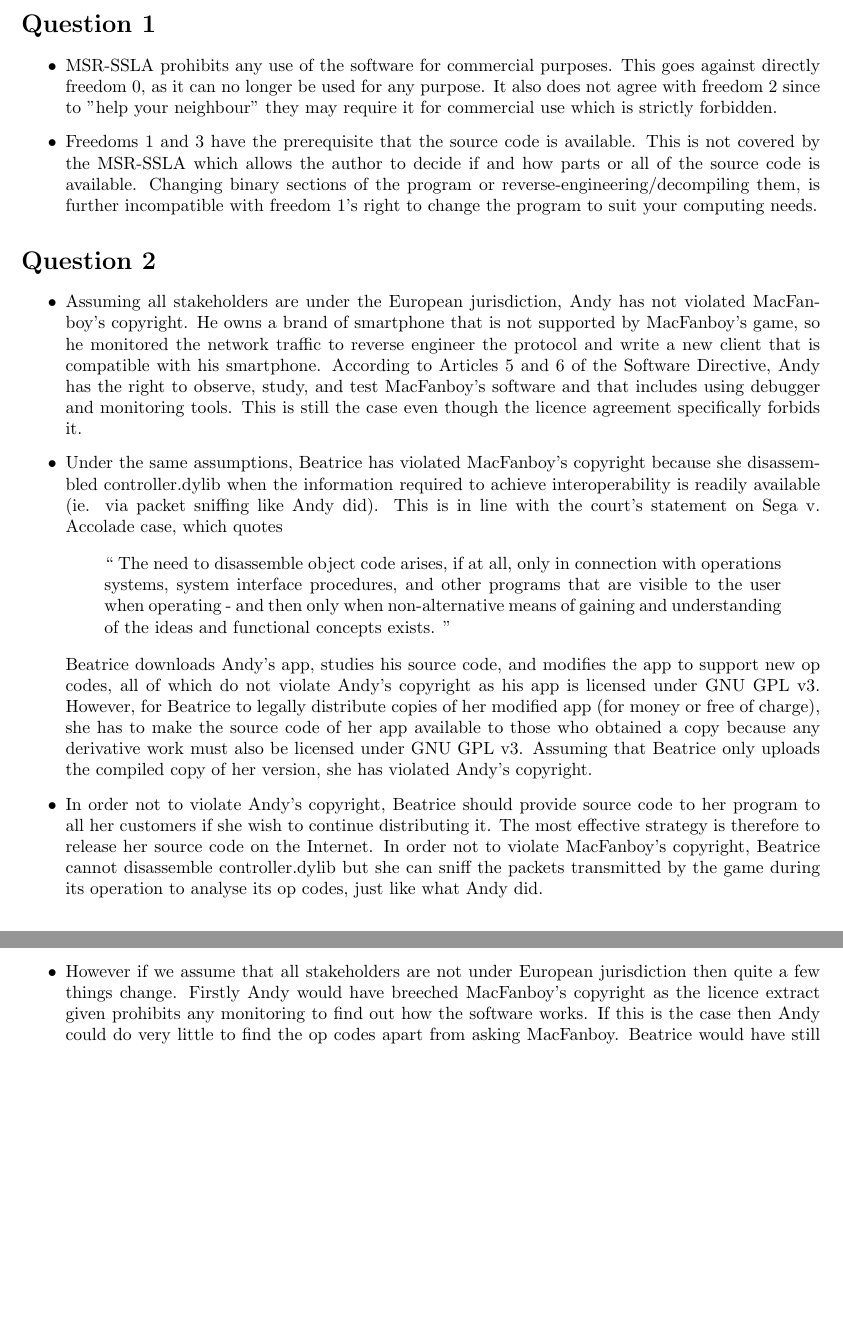
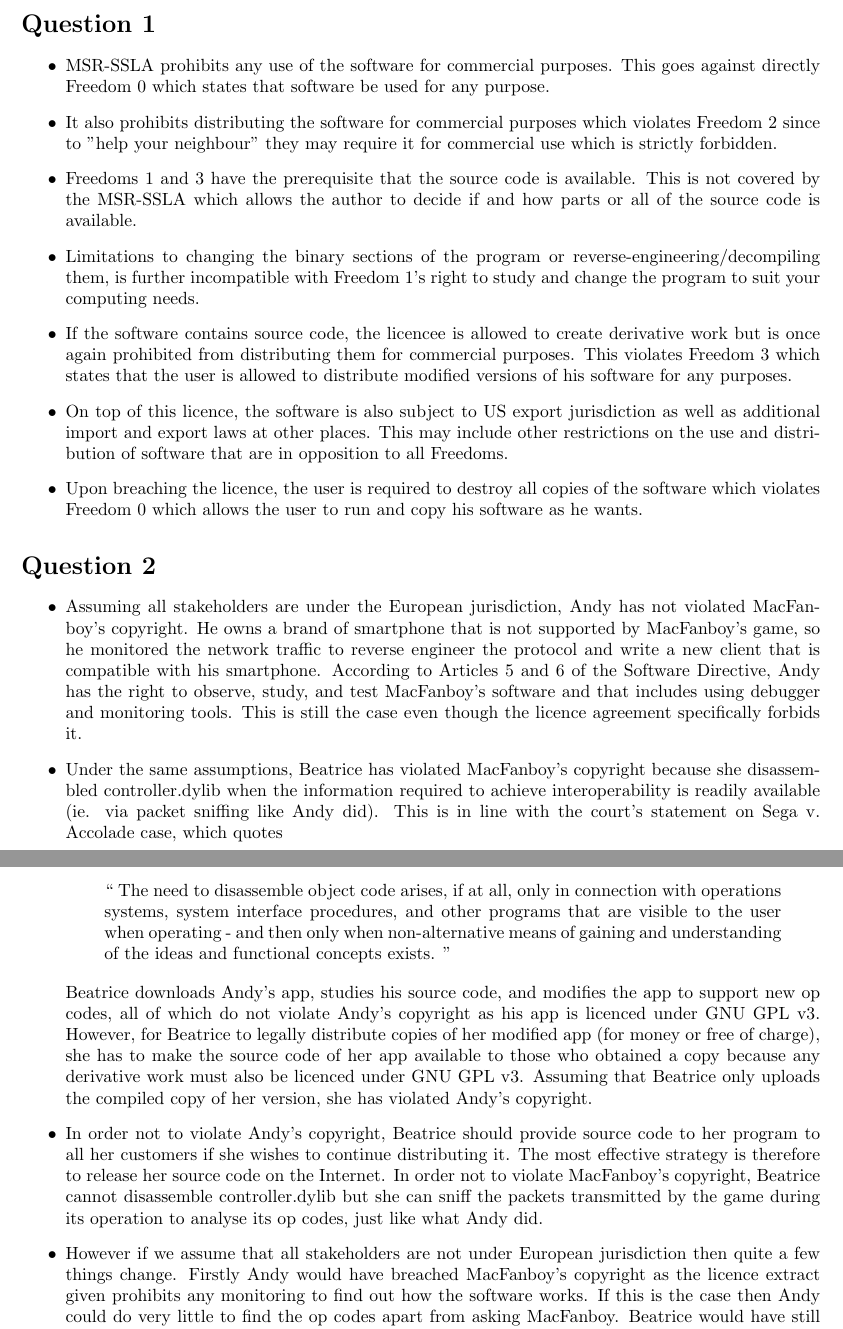
Before and after one commit to sweatybridge/voluntapp, a LaTeX document (docs/law.tex): two parts of pages 1 and 2 of 2, joined at a grey line, cut so that both start at the same text, the shorter picture padded with empty space. Compiled offline with pdfLaTeX.

Commit message:
touch up law pdf

```diff
--- a/docs/law.tex
+++ b/docs/law.tex
@@ -23,8 +23,13 @@
 
 \section*{Question 1}
 \begin{itemize}
-\item MSR-SSLA prohibits any use of the software for commercial purposes. This goes against  directly freedom 0, as it can no longer be used for any purpose. It also does not agree with freedom 2 since to "help your neighbour" they may require it for commercial use which is strictly forbidden.
-\item Freedoms 1 and 3 have the prerequisite that the source code is available. This is not covered by the MSR-SSLA which allows the author to decide if and how parts or all of the source code is available. Changing binary sections of the program or reverse-engineering/decompiling them, is further incompatible with freedom 1's right to change the program to suit your computing needs.
+\item MSR-SSLA prohibits any use of the software for commercial purposes. This goes against directly Freedom 0 which states that software be used for any purpose.
+\item It also prohibits distributing the software for commercial purposes which violates Freedom 2 since to "help your neighbour" they may require it for commercial use which is strictly forbidden.
+\item Freedoms 1 and 3 have the prerequisite that the source code is available. This is not covered by the MSR-SSLA which allows the author to decide if and how parts or all of the source code is available.
+\item Limitations to changing the binary sections of the program or reverse-engineering/decompiling them, is further incompatible with Freedom 1's right to study and change the program to suit your computing needs.
+\item If the software contains source code, the licencee is allowed to create derivative work but is once again prohibited from distributing them for commercial purposes. This violates Freedom 3 which states that the user is allowed to distribute modified versions of his software for any purposes.
+\item On top of this licence, the software is also subject to US export jurisdiction as well as additional import and export laws at other places. This may include other restrictions on the use and distribution of software that are in opposition to all Freedoms.
+\item Upon breaching the licence, the user is required to destroy all copies of the software which violates Freedom 0 which allows the user to run and copy his software as he wants.
 \end{itemize}
 
 \section*{Question 2}
@@ -38,9 +43,9 @@
 }
 \end{displayquote}
 
-Beatrice downloads Andy's app, studies his source code, and modifies the app to support new op codes, all of which do not violate Andy's copyright as his app is licensed under GNU GPL v3. However, for Beatrice to legally distribute copies of her modified app (for money or free of charge), she has to make the source code of her app available to those who obtained a copy because any derivative work must also be licensed under GNU GPL v3. Assuming that Beatrice only uploads the compiled copy of her version, she has violated Andy's copyright.
-\item In order not to violate Andy's copyright, Beatrice should provide source code to her program to all her customers if she wish to continue distributing it. The most effective strategy is therefore to release her source code on the Internet. In order not to violate MacFanboy's copyright, Beatrice cannot disassemble controller.dylib but she can sniff the packets transmitted by the game during its operation to analyse its op codes, just like what Andy did.
-\item However if we assume that all stakeholders are not under European jurisdiction then quite a few things change. Firstly Andy would have breeched MacFanboy's copyright as the licence extract given prohibits any monitoring to find out how the software works. If this is the case then Andy could do very little to find the op codes apart from asking MacFanboy. Beatrice would have still breeched both Andy's and MacFanboy's copyright under these new assumptions.
+Beatrice downloads Andy's app, studies his source code, and modifies the app to support new op codes, all of which do not violate Andy's copyright as his app is licenced under GNU GPL v3. However, for Beatrice to legally distribute copies of her modified app (for money or free of charge), she has to make the source code of her app available to those who obtained a copy because any derivative work must also be licenced under GNU GPL v3. Assuming that Beatrice only uploads the compiled copy of her version, she has violated Andy's copyright.
+\item In order not to violate Andy's copyright, Beatrice should provide source code to her program to all her customers if she wishes to continue distributing it. The most effective strategy is therefore to release her source code on the Internet. In order not to violate MacFanboy's copyright, Beatrice cannot disassemble controller.dylib but she can sniff the packets transmitted by the game during its operation to analyse its op codes, just like what Andy did.
+\item However if we assume that all stakeholders are not under European jurisdiction then quite a few things change. Firstly Andy would have breached MacFanboy's copyright as the licence extract given prohibits any monitoring to find out how the software works. If this is the case then Andy could do very little to find the op codes apart from asking MacFanboy. Beatrice would have still breached both Andy's and MacFanboy's copyright under these new assumptions.
 \end{itemize}
 
 
```
Also changed, not shown: docs/answers.pdf (added).
